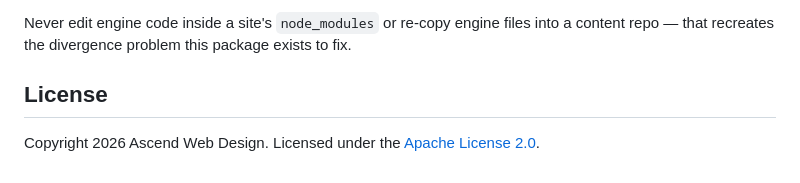
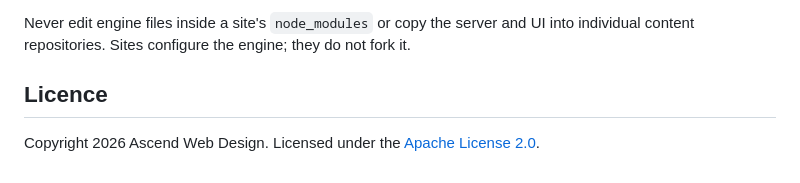
Before and after one commit to mdanderson978/ascend-site-admin, a Markdown page: README.md, the part around one of its changes. Drawn GitHub-style.

```diff
--- a/README.md
+++ b/README.md
@@ -67,9 +198,9 @@ Please report suspected vulnerabilities privately as described in
 
-Never edit engine code inside a site's `node_modules` or re-copy engine files
-into a content repo — that recreates the divergence problem this package
-exists to fix.
+Never edit engine files inside a site's `node_modules` or copy the server and
+UI into individual content repositories. Sites configure the engine; they do
+not fork it.
 
-## License
+## Licence
 
 Copyright 2026 Ascend Web Design. Licensed under the
 [Apache License 2.0](LICENSE).
```
Also changed, not shown: other parts of README.md (+175 -44 lines).
